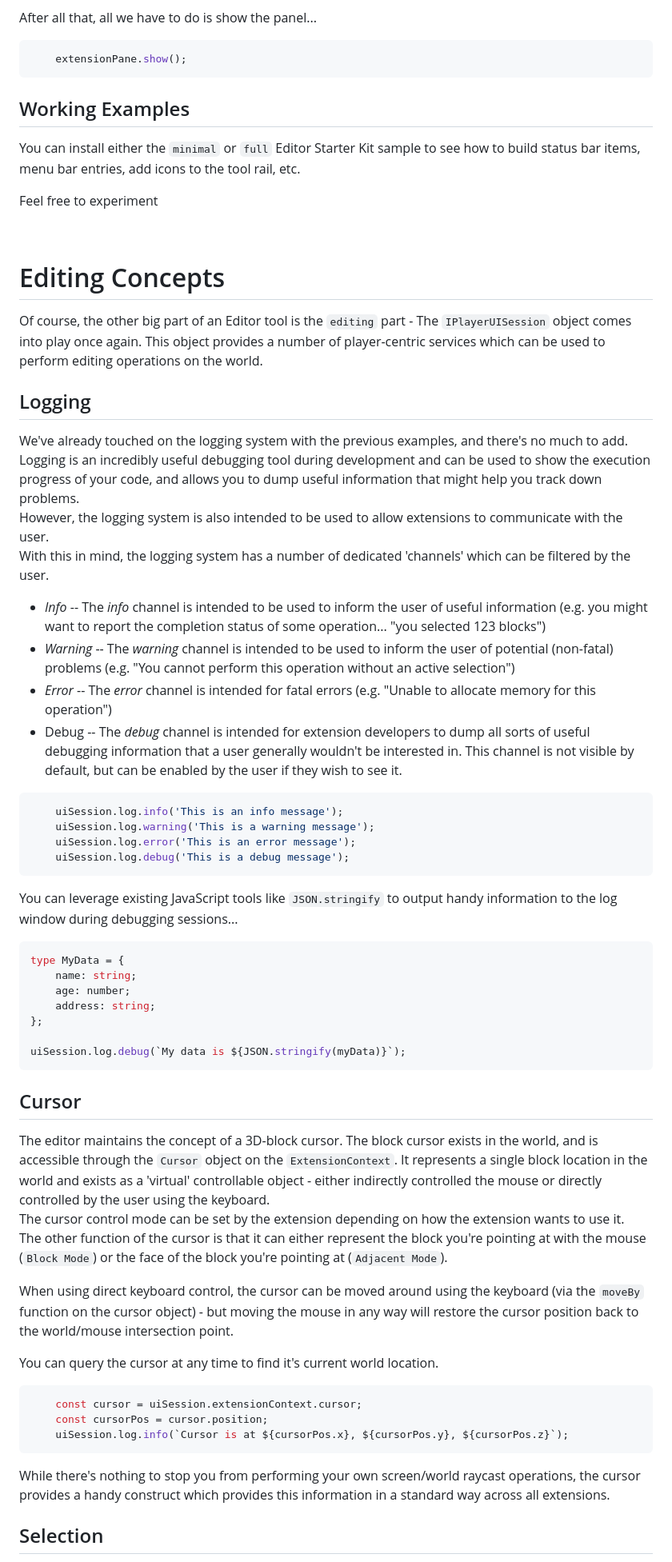
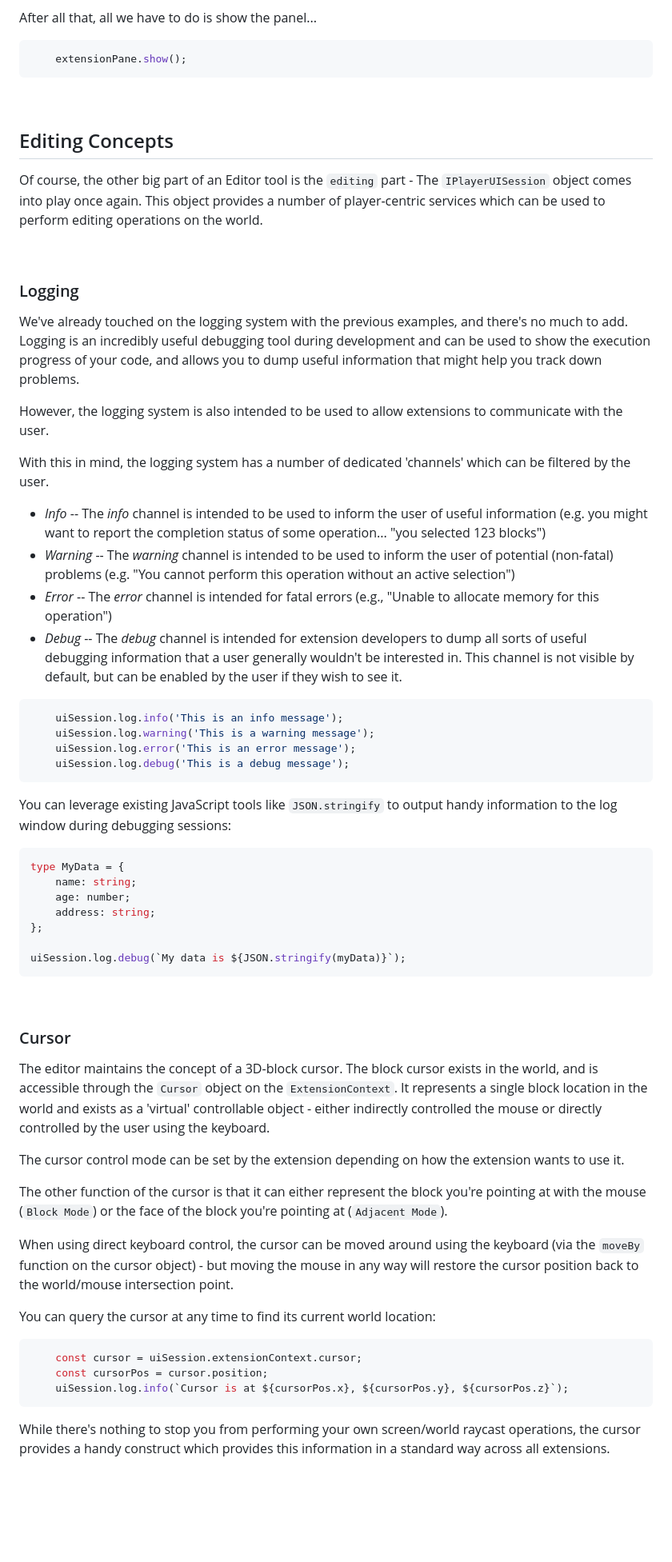
Before and after one commit to Mojang/minecraft-editor-extension-starter-kit, a Markdown page: gettingStarted/README.md, the part around one of its changes. Shown at 80% size. GitHub-like rendering; blank space fills up the shorter version.

````diff
--- a/gettingStarted/README.md
+++ b/gettingStarted/README.md
@@ -265,27 +301,26 @@ After all that, all we have to do is show the panel...
     extensionPane.show();
 ```
 
-## Working Examples
+&nbsp;
 
-You can install either the `minimal` or `full` Editor Starter Kit sample to see how to build status bar items, menu bar entries, add icons to the tool rail, etc.
+## Editing Concepts
 
-Feel free to experiment
+Of course, the other big part of an Editor tool is the `editing` part - The `IPlayerUISession` object comes into play once again.  This object provides a number of player-centric services which can be used to perform editing operations on the world.
 
 &nbsp;
 
-# Editing Concepts
 
-Of course, the other big part of an Editor tool is the `editing` part - The `IPlayerUISession` object comes into play once again.  This object provides a number of player-centric services which can be used to perform editing operations on the world.
-
-## Logging
+### Logging
 
 We've already touched on the logging system with the previous examples, and there's no much to add.  Logging is an incredibly useful debugging tool during development and can be used to show the execution progress of your code, and allows you to dump useful information that might help you track down problems.
+
 However, the logging system is also intended to be used to allow extensions to communicate with the user.
+
 With this in mind, the logging system has a number of dedicated 'channels' which can be filtered by the user.
 - *Info* -- The *info* channel is intended to be used to inform the user of useful information (e.g. you might want to report the completion status of some operation... "you selected 123 blocks")
 - *Warning* -- The *warning* channel is intended to be used to inform the user of potential (non-fatal) problems (e.g. "You cannot perform this operation without an active selection")
-- *Error* -- The *error* channel is intended for fatal errors (e.g. "Unable to allocate memory for this operation")
-- Debug -- The *debug* channel is intended for extension developers to dump all sorts of useful debugging information that a user generally wouldn't be interested in.  This channel is not visible by default, but can be enabled by the user if they wish to see it.
+- *Error* -- The *error* channel is intended for fatal errors (e.g., "Unable to allocate memory for this operation")
+- *Debug* -- The *debug* channel is intended for extension developers to dump all sorts of useful debugging information that a user generally wouldn't be interested in.  This channel is not visible by default, but can be enabled by the user if they wish to see it.
 
 ```ts
     uiSession.log.info('This is an info message');
@@ -294,7 +329,8 @@ With this in mind, the logging system has a number of dedicated 'channels' which
     uiSession.log.debug('This is a debug message');
 ```
 
-You can leverage existing JavaScript tools like `JSON.stringify` to output handy information to the log window during debugging sessions...
+You can leverage existing JavaScript tools like `JSON.stringify` to output handy information to the log window during debugging sessions:
+
 ```ts
 type MyData = {
     name: string;
@@ -304,15 +340,20 @@ type MyData = {
 
 uiSession.log.debug(`My data is ${JSON.stringify(myData)}`);
 ```
-## Cursor
 
-The editor maintains the concept of a 3D-block cursor.  The block cursor exists in the world, and is accessible through the `Cursor` object on the `ExtensionContext`. It represents a single block location in the world and exists as a 'virtual' controllable object - either indirectly controlled the mouse or directly controlled by the user using the keyboard.
+&nbsp;
+
+### Cursor
+
+The editor maintains the concept of a 3D-block cursor. The block cursor exists in the world, and is accessible through the `Cursor` object on the `ExtensionContext`. It represents a single block location in the world and exists as a 'virtual' controllable object - either indirectly controlled the mouse or directly controlled by the user using the keyboard.
+
 The cursor control mode can be set by the extension depending on how the extension wants to use it.
+
 The other function of the cursor is that it can either represent the block you're pointing at with the mouse (`Block Mode`) or the face of the block you're pointing at (`Adjacent Mode`).
 
 When using direct keyboard control, the cursor can be moved around using the keyboard (via the `moveBy` function on the cursor object) - but moving the mouse in any way will restore the cursor position back to the world/mouse intersection point.
 
-You can query the cursor at any time to find it's current world location.
+You can query the cursor at any time to find its current world location:
 
 ```ts
     const cursor = uiSession.extensionContext.cursor;
@@ -322,5 +363,5 @@ You can query the cursor at any time to find it's current world location.
 
 While there's nothing to stop you from performing your own screen/world raycast operations, the cursor provides a handy construct which provides this information in a standard way across all extensions.
 
-## Selection
+&nbsp;
 
````
Also changed, not shown: other parts of gettingStarted/README.md (+109 -68 lines).
